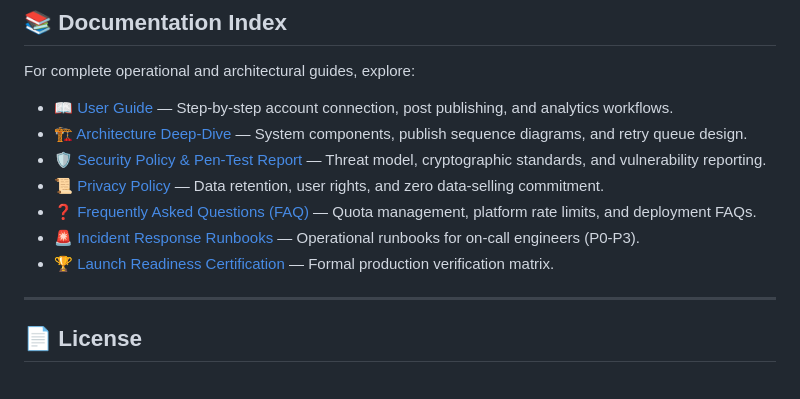
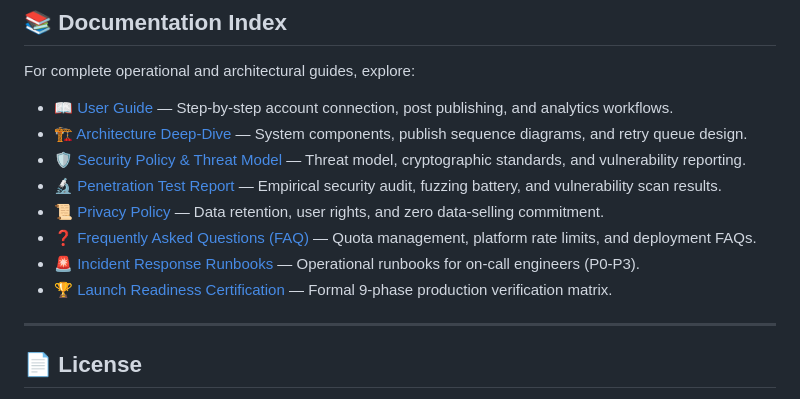
Before and after one commit to kuldeep-poonia/social-publish-mcp-server, a Markdown page: README.md, the part around the change. Drawn GitHub-style.

Commit message:
chore: move certification and pen-test reports to root directory for easy access and remove empty platform directory

```diff
--- a/README.md
+++ b/README.md
@@ -170,11 +170,12 @@ Add the following configuration to your `claude_desktop_config.json`:
 For complete operational and architectural guides, explore:
 - 📖 [User Guide](docs/USER_GUIDE.md) — Step-by-step account connection, post publishing, and analytics workflows.
 - 🏗️ [Architecture Deep-Dive](ARCHITECTURE.md) — System components, publish sequence diagrams, and retry queue design.
-- 🛡️ [Security Policy & Pen-Test Report](SECURITY.md) — Threat model, cryptographic standards, and vulnerability reporting.
+- 🛡️ [Security Policy & Threat Model](SECURITY.md) — Threat model, cryptographic standards, and vulnerability reporting.
+- 🔬 [Penetration Test Report](PEN_TEST_REPORT.md) — Empirical security audit, fuzzing battery, and vulnerability scan results.
 - 📜 [Privacy Policy](PRIVACY_POLICY.md) — Data retention, user rights, and zero data-selling commitment.
 - ❓ [Frequently Asked Questions (FAQ)](docs/FAQ.md) — Quota management, platform rate limits, and deployment FAQs.
 - 🚨 [Incident Response Runbooks](docs/runbooks/incident_response.md) — Operational runbooks for on-call engineers (P0-P3).
-- 🏆 [Launch Readiness Certification](audit/launch_readiness_certification.md) — Formal production verification matrix.
+- 🏆 [Launch Readiness Certification](LAUNCH_READINESS_CERTIFICATION.md) — Formal 9-phase production verification matrix.
 
 ---
 
```
Also changed, not shown: LAUNCH_READINESS_CERTIFICATION.md (renamed from audit/launch_readiness_certification.md), PEN_TEST_REPORT.md (renamed from audit/pen_test_report.md).
